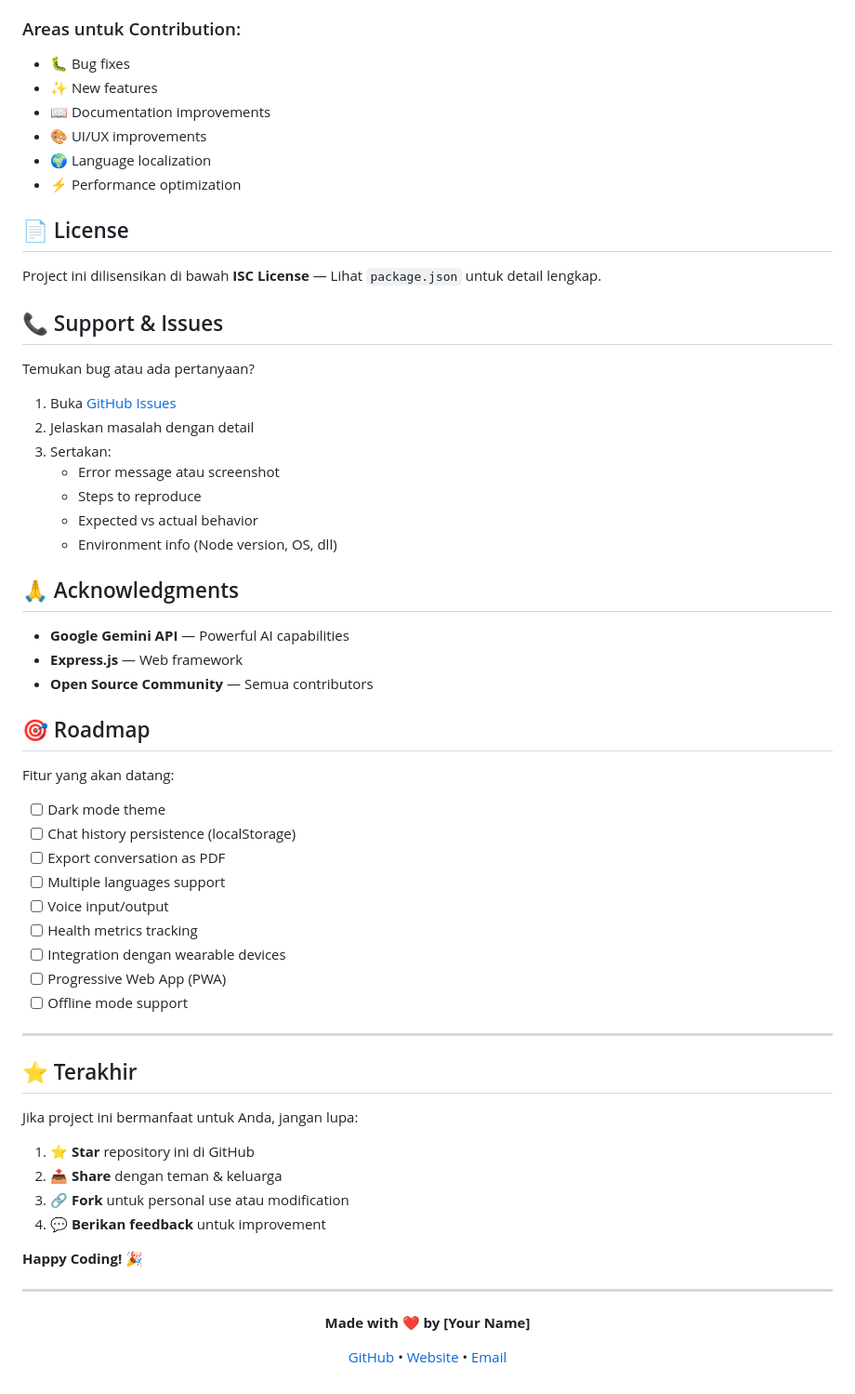
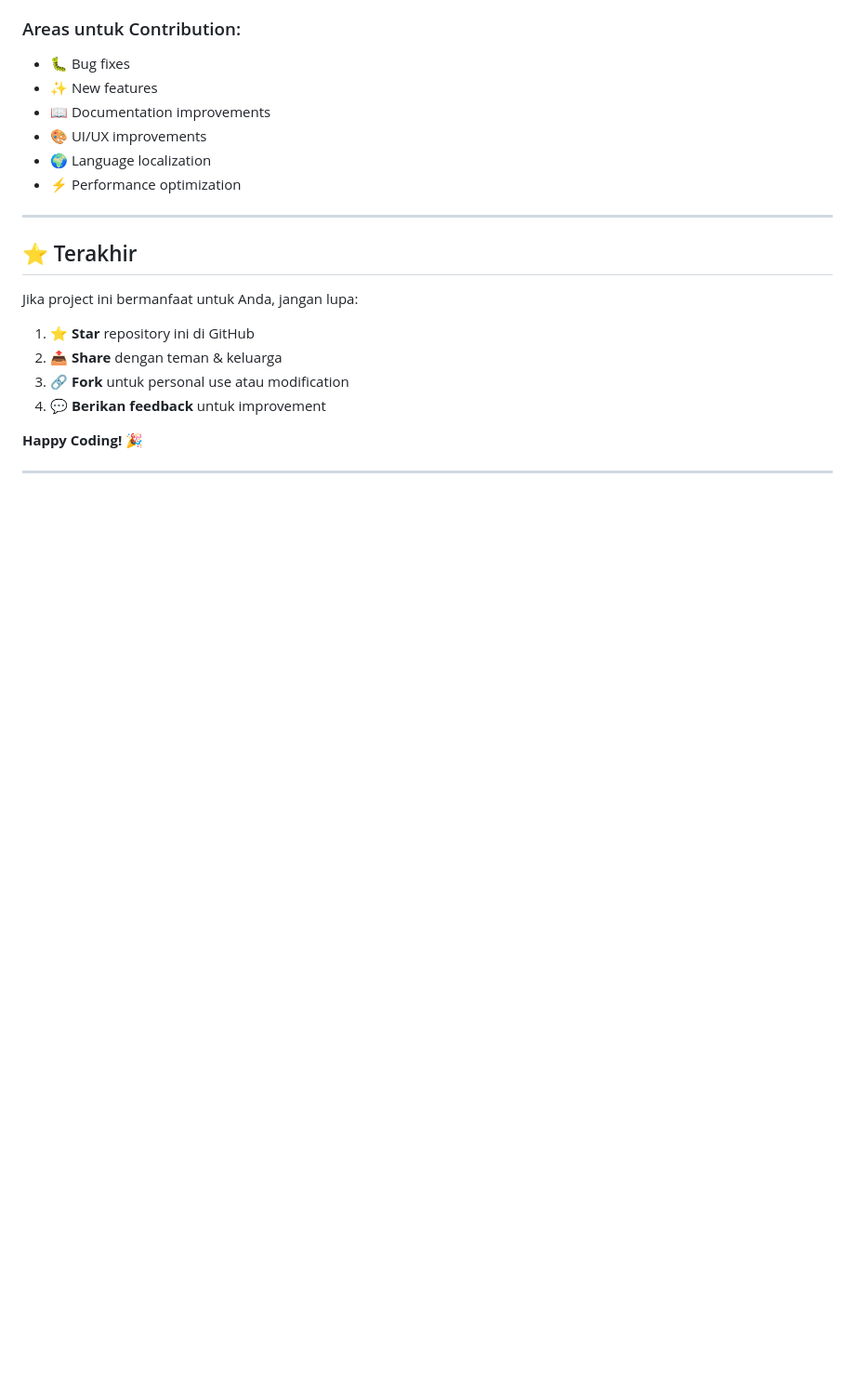
Before and after one commit to darfianardiansyah/gemini-ai-api-trial, a Markdown page: README.md, the part around the change. Shown at 93% size. Drawn GitHub-style; blank space fills up the shorter version.

Commit message:
Remove license, support, acknowledgments, and roadmap sections from README.md for conciseness

```diff
--- a/README.md
+++ b/README.md
@@ -559,41 +559,7 @@ Kontribusi sangat diterima! Langkah-langkahnya:
 - 🌍 Language localization
 - ⚡ Performance optimization
 
-## 📄 License
 
-Project ini dilisensikan di bawah **ISC License** — Lihat `package.json` untuk detail lengkap.
-
-## 📞 Support & Issues
-
-Temukan bug atau ada pertanyaan?
-
-1. Buka [GitHub Issues](https://github.com/yourusername/gemini-chatbot-api/issues)
-2. Jelaskan masalah dengan detail
-3. Sertakan:
-   - Error message atau screenshot
-   - Steps to reproduce
-   - Expected vs actual behavior
-   - Environment info (Node version, OS, dll)
-
-## 🙏 Acknowledgments
-
-- **Google Gemini API** — Powerful AI capabilities
-- **Express.js** — Web framework
-- **Open Source Community** — Semua contributors
-
-## 🎯 Roadmap
-
-Fitur yang akan datang:
-
-- [ ] Dark mode theme
-- [ ] Chat history persistence (localStorage)
-- [ ] Export conversation as PDF
-- [ ] Multiple languages support
-- [ ] Voice input/output
-- [ ] Health metrics tracking
-- [ ] Integration dengan wearable devices
-- [ ] Progressive Web App (PWA)
-- [ ] Offline mode support
 
 ---
 
@@ -609,11 +575,3 @@ Jika project ini bermanfaat untuk Anda, jangan lupa:
 **Happy Coding! 🎉**
 
 ---
-
-<div align="center">
-
-**Made with ❤️ by [Your Name]**
-
-[GitHub](https://github.com/yourusername) • [Website](https://yourwebsite.com) • [Email](mailto:your.email@example.com)
-
-</div>
```
